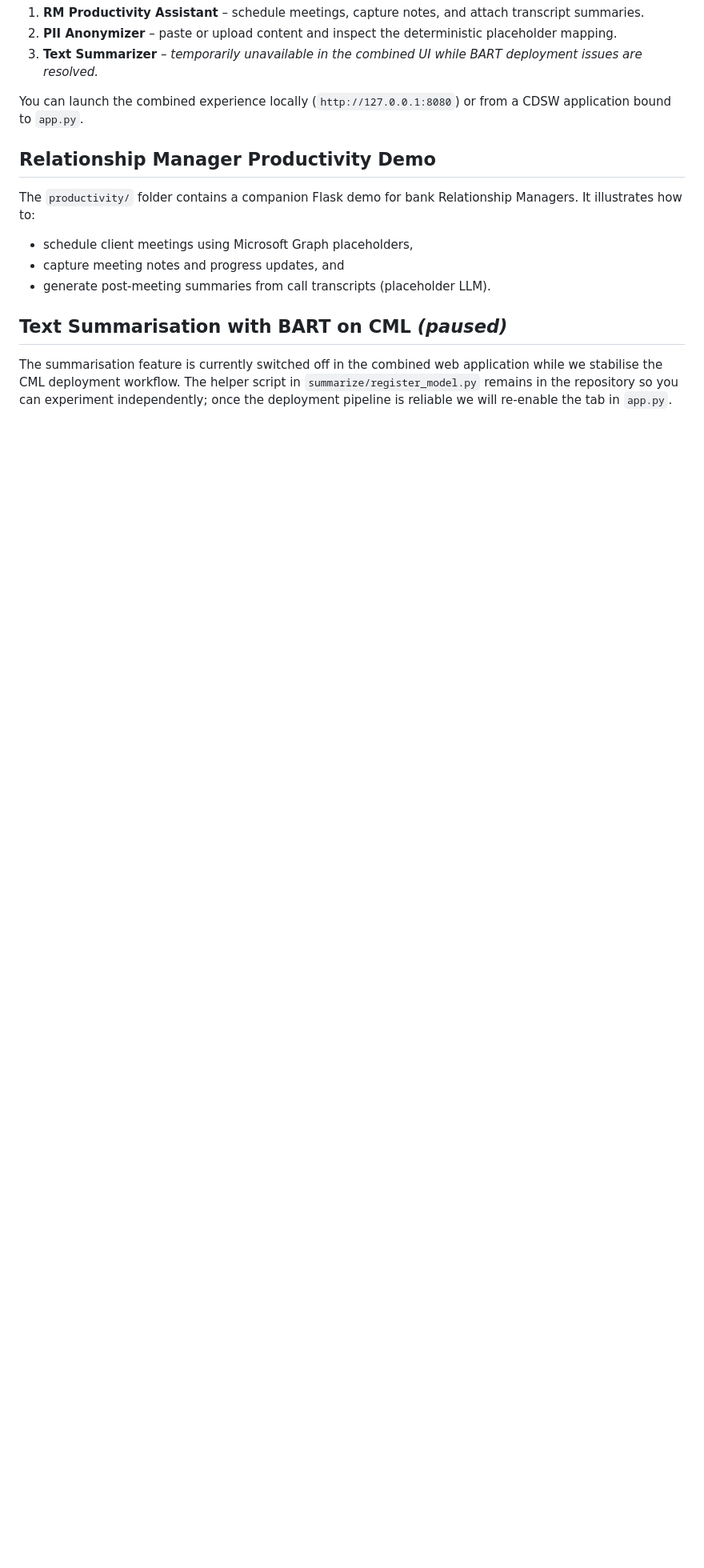
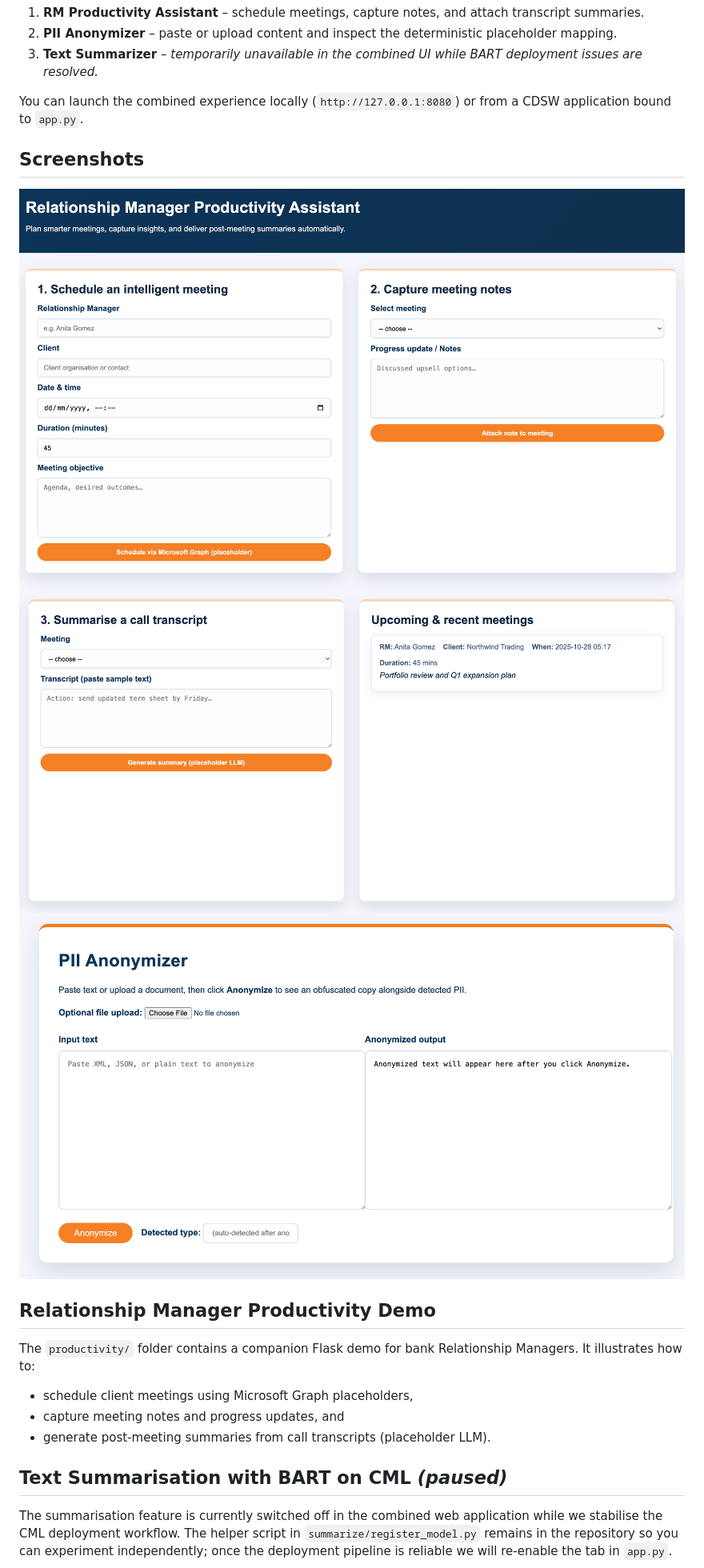
Before and after one commit to myloginid/bank_rm_demo, a Markdown page: README.md, the part around the change. Shown: that part at 80% size. Drawn GitHub-style; blank space fills up the shorter version.

Commit message:
Embed README screenshots

```diff
--- a/README.md
+++ b/README.md
@@ -63,6 +63,12 @@ Running `python app.py` starts a single Flask server that presents all three wor
 
 You can launch the combined experience locally (`http://127.0.0.1:8080`) or from a CDSW application bound to `app.py`.
 
+## Screenshots
+
+![Combined toolkit landing page showing tab navigation](image.png)
+![Productivity assistant dashboard with scheduling and notes forms](image-1.png)
+![PII anonymizer web form with detected placeholder mapping](image-2.png)
+
 ## Relationship Manager Productivity Demo
 
 The `productivity/` folder contains a companion Flask demo for bank Relationship
```
